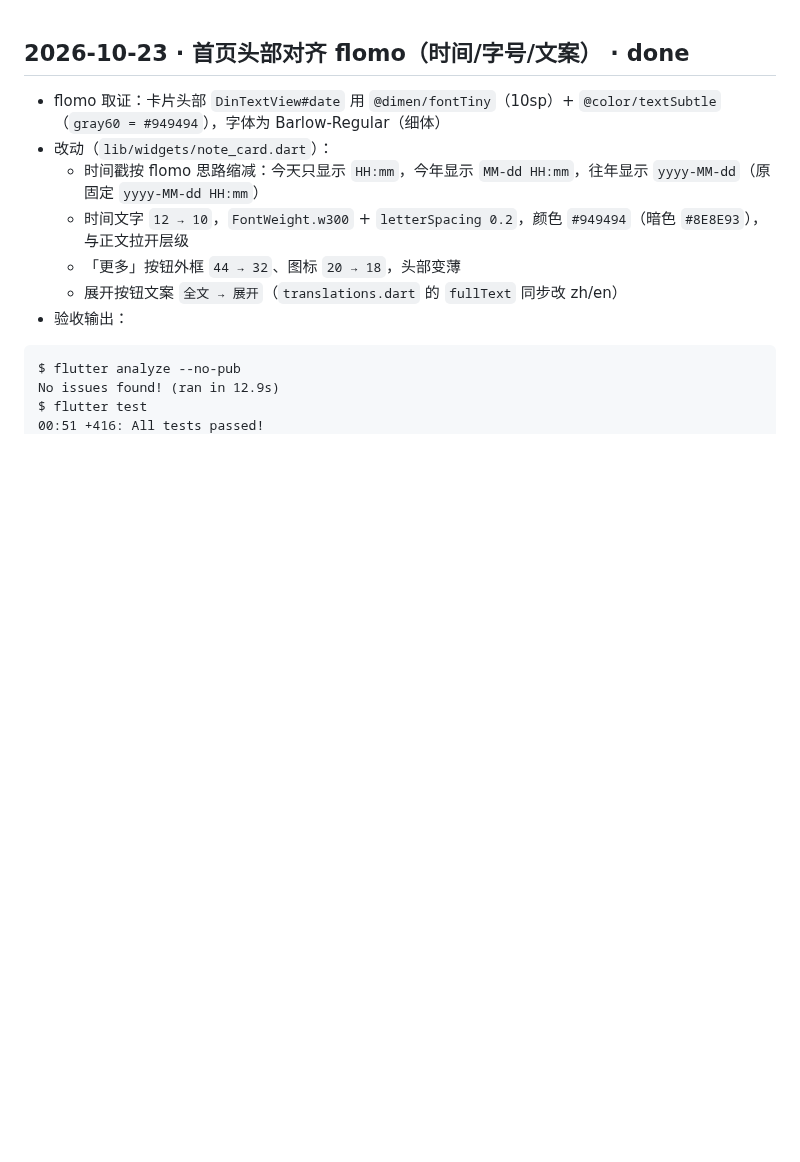
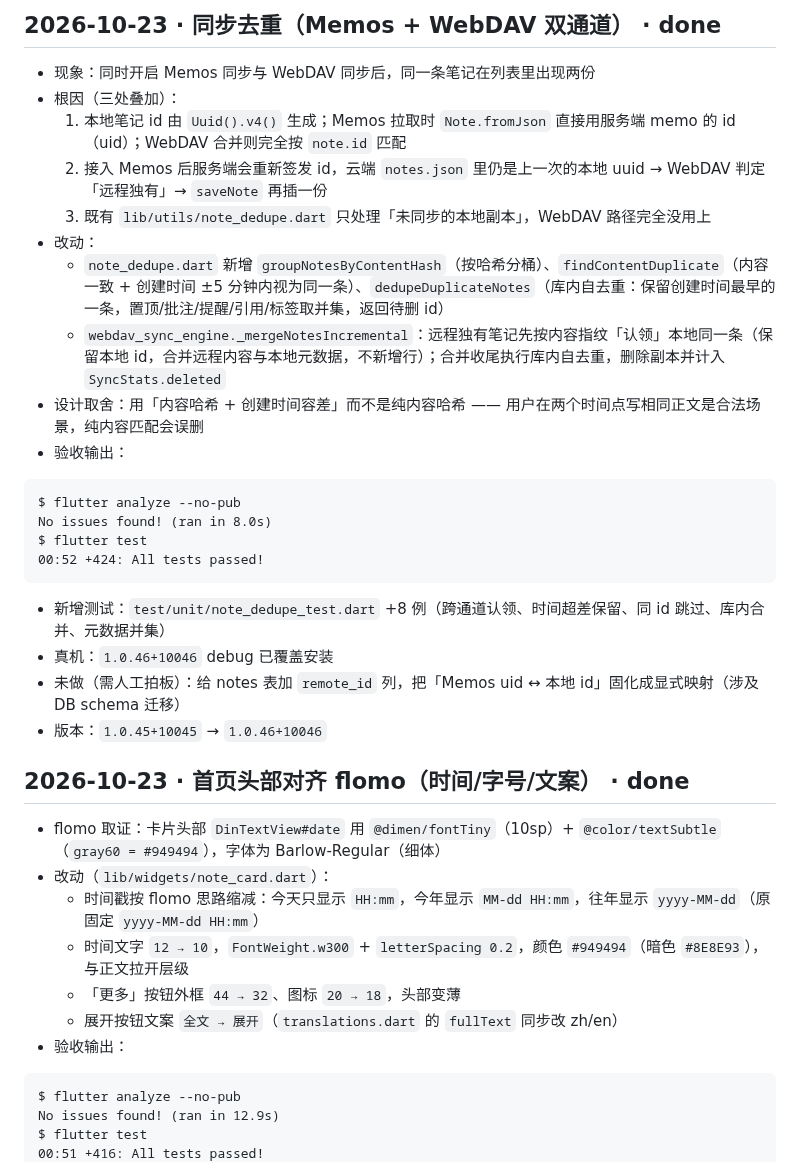
Before and after one commit to liudengxing/InkPaper, a Markdown page: PROGRESS.md, the part around the change. Drawn GitHub-style; blank space fills up the shorter version.

Commit message:
docs(progress): 记录双通道同步去重的根因与实现

````diff
--- a/PROGRESS.md
+++ b/PROGRESS.md
@@ -1,3 +1,26 @@
+## 2026-10-23 · 同步去重（Memos + WebDAV 双通道） · done
+
+- 现象：同时开启 Memos 同步与 WebDAV 同步后，同一条笔记在列表里出现两份
+- 根因（三处叠加）：
+  1. 本地笔记 id 由 `Uuid().v4()` 生成；Memos 拉取时 `Note.fromJson` 直接用服务端 memo 的 id（uid）；WebDAV 合并则完全按 `note.id` 匹配
+  2. 接入 Memos 后服务端会重新签发 id，云端 `notes.json` 里仍是上一次的本地 uuid → WebDAV 判定「远程独有」→ `saveNote` 再插一份
+  3. 既有 `lib/utils/note_dedupe.dart` 只处理「未同步的本地副本」，WebDAV 路径完全没用上
+- 改动：
+  - `note_dedupe.dart` 新增 `groupNotesByContentHash`（按哈希分桶）、`findContentDuplicate`（内容一致 + 创建时间 ±5 分钟内视为同一条）、`dedupeDuplicateNotes`（库内自去重：保留创建时间最早的一条，置顶/批注/提醒/引用/标签取并集，返回待删 id）
+  - `webdav_sync_engine._mergeNotesIncremental`：远程独有笔记先按内容指纹「认领」本地同一条（保留本地 id，合并远程内容与本地元数据，不新增行）；合并收尾执行库内自去重，删除副本并计入 `SyncStats.deleted`
+- 设计取舍：用「内容哈希 + 创建时间容差」而不是纯内容哈希 —— 用户在两个时间点写相同正文是合法场景，纯内容匹配会误删
+- 验收输出：
+```
+$ flutter analyze --no-pub
+No issues found! (ran in 8.0s)
+$ flutter test
+00:52 +424: All tests passed!
+```
+- 新增测试：`test/unit/note_dedupe_test.dart` +8 例（跨通道认领、时间超差保留、同 id 跳过、库内合并、元数据并集）
+- 真机：`1.0.46+10046` debug 已覆盖安装
+- 未做（需人工拍板）：给 notes 表加 `remote_id` 列，把「Memos uid ↔ 本地 id」固化成显式映射（涉及 DB schema 迁移）
+- 版本：`1.0.45+10045` → `1.0.46+10046`
+
 ## 2026-10-23 · 首页头部对齐 flomo（时间/字号/文案） · done
 
 - flomo 取证：卡片头部 `DinTextView#date` 用 `@dimen/fontTiny`（10sp）+ `@color/textSubtle`（`gray60 = #949494`），字体为 Barlow-Regular（细体）
````
